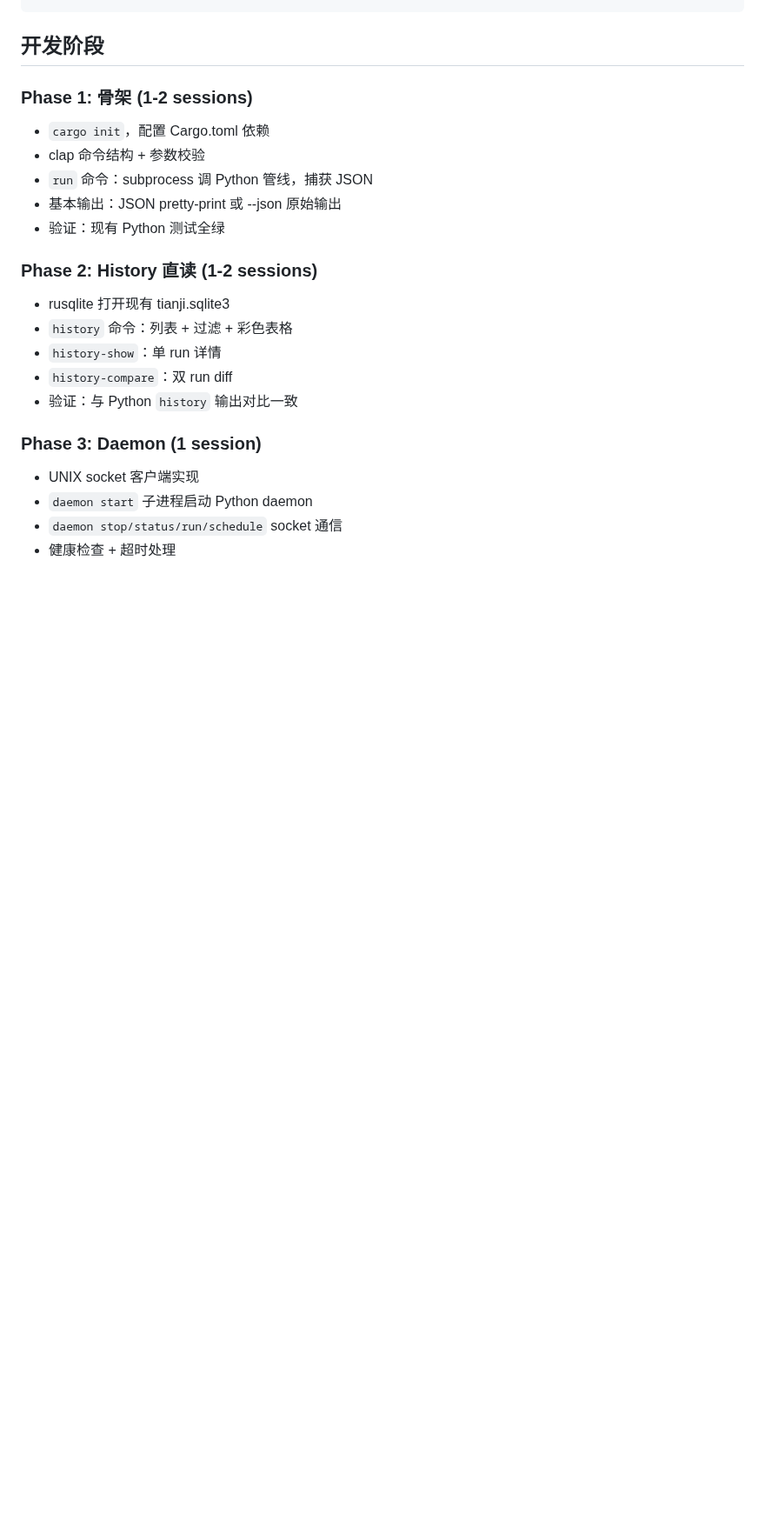
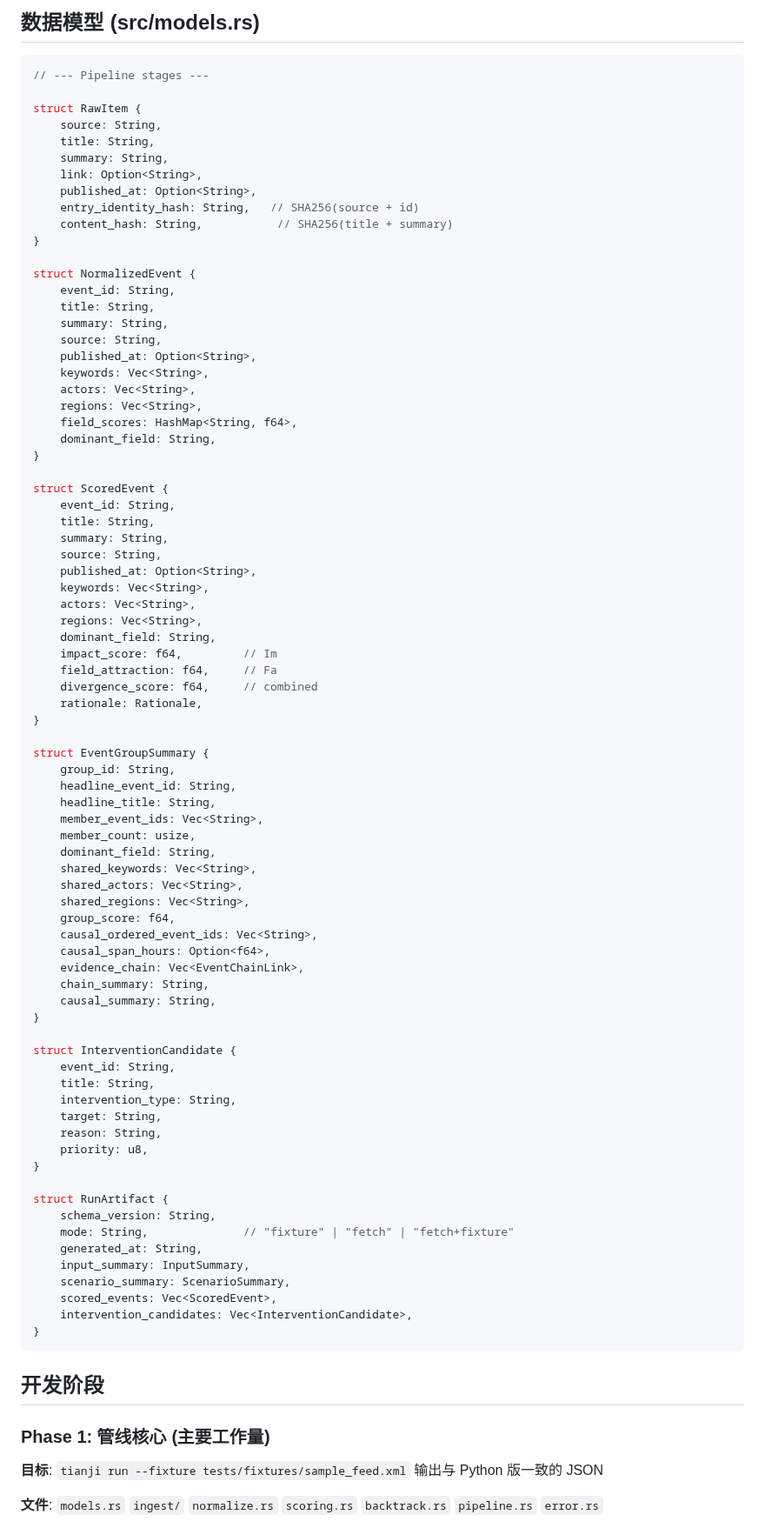
Before and after one commit to VKKKV/tianji, a Markdown page: plan.md, the part around one of its changes. Shown at 87% size. Rendered like a GitHub page; blank space fills up the shorter version.

````diff
--- a/plan.md
+++ b/plan.md
@@ -124,24 +116,90 @@ tianji/
+## 数据模型 (src/models.rs)
+
+```rust
+// --- Pipeline stages ---
+
+struct RawItem {
+    source: String,
+    title: String,
+    summary: String,
+    link: Option<String>,
+    published_at: Option<String>,
+    entry_identity_hash: String,   // SHA256(source + id)
+    content_hash: String,           // SHA256(title + summary)
+}
+
+struct NormalizedEvent {
+    event_id: String,
+    title: String,
+    summary: String,
+    source: String,
+    published_at: Option<String>,
+    keywords: Vec<String>,
+    actors: Vec<String>,
+    regions: Vec<String>,
+    field_scores: HashMap<String, f64>,
+    dominant_field: String,
+}
+
+struct ScoredEvent {
+    event_id: String,
+    title: String,
+    summary: String,
+    source: String,
+    published_at: Option<String>,
+    keywords: Vec<String>,
+    actors: Vec<String>,
+    regions: Vec<String>,
+    dominant_field: String,
+    impact_score: f64,         // Im
+    field_attraction: f64,     // Fa
+    divergence_score: f64,     // combined
+    rationale: Rationale,
+}
+
+struct EventGroupSummary {
+    group_id: String,
+    headline_event_id: String,
+    headline_title: String,
+    member_event_ids: Vec<String>,
+    member_count: usize,
+    dominant_field: String,
+    shared_keywords: Vec<String>,
+    shared_actors: Vec<String>,
+    shared_regions: Vec<String>,
+    group_score: f64,
+    causal_ordered_event_ids: Vec<String>,
+    causal_span_hours: Option<f64>,
+    evidence_chain: Vec<EventChainLink>,
+    chain_summary: String,
+    causal_summary: String,
+}
+
+struct InterventionCandidate {
+    event_id: String,
+    title: String,
+    intervention_type: String,
+    target: String,
+    reason: String,
+    priority: u8,
+}
+
+struct RunArtifact {
+    schema_version: String,
+    mode: String,              // "fixture" | "fetch" | "fetch+fixture"
+    generated_at: String,
+    input_summary: InputSummary,
+    scenario_summary: ScenarioSummary,
+    scored_events: Vec<ScoredEvent>,
+    intervention_candidates: Vec<InterventionCandidate>,
+}
 ```
 
 ## 开发阶段
 
-### Phase 1: 骨架 (1-2 sessions)
-- `cargo init`，配置 Cargo.toml 依赖
-- clap 命令结构 + 参数校验
-- `run` 命令：subprocess 调 Python 管线，捕获 JSON
-- 基本输出：JSON pretty-print 或 --json 原始输出
-- 验证：现有 Python 测试全绿
+### Phase 1: 管线核心 (主要工作量)
 
-### Phase 2: History 直读 (1-2 sessions)
-- rusqlite 打开现有 tianji.sqlite3
-- `history` 命令：列表 + 过滤 + 彩色表格
-- `history-show`：单 run 详情
-- `history-compare`：双 run diff
-- 验证：与 Python `history` 输出对比一致
+**目标**: `tianji run --fixture tests/fixtures/sample_feed.xml` 输出与 Python 版一致的 JSON
 
-### Phase 3: Daemon (1 session)
-- UNIX socket 客户端实现
-- `daemon start` 子进程启动 Python daemon
-- `daemon stop/status/run/schedule` socket 通信
-- 健康检查 + 超时处理
+**文件**: `models.rs` `ingest/` `normalize.rs` `scoring.rs` `backtrack.rs` `pipeline.rs` `error.rs`
 
````
Also changed, not shown: other parts of plan.md (+231 -143 lines).
